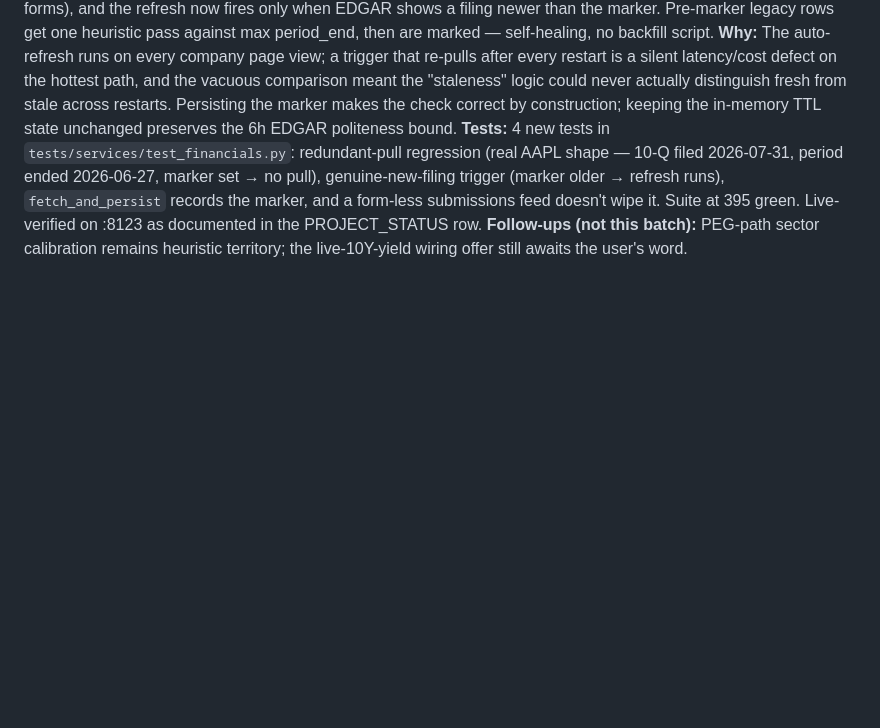
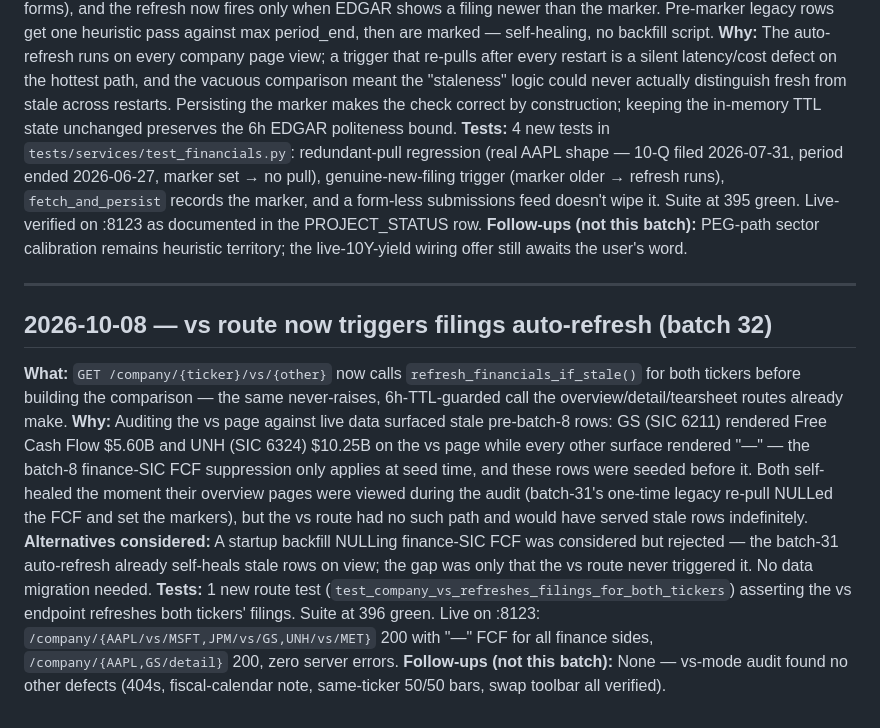
Before and after one commit to pyou-7/Tickerlens, a Markdown page: docs/DECISIONS.md, the part around the change. Drawn GitHub-style; blank space fills up the shorter version.

Commit message:
docs: batch 32 - vs-mode integration audit (PROJECT_STATUS row + DECISIONS entry)

```diff
--- a/docs/DECISIONS.md
+++ b/docs/DECISIONS.md
@@ -642,3 +642,13 @@ Replacements, all verified resolvable in the live SEC file *and* live-verified a
 **Why:** The auto-refresh runs on every company page view; a trigger that re-pulls after every restart is a silent latency/cost defect on the hottest path, and the vacuous comparison meant the "staleness" logic could never actually distinguish fresh from stale across restarts. Persisting the marker makes the check correct by construction; keeping the in-memory TTL state unchanged preserves the 6h EDGAR politeness bound.
 **Tests:** 4 new tests in `tests/services/test_financials.py`: redundant-pull regression (real AAPL shape — 10-Q filed 2026-07-31, period ended 2026-06-27, marker set → no pull), genuine-new-filing trigger (marker older → refresh runs), `fetch_and_persist` records the marker, and a form-less submissions feed doesn't wipe it. Suite at 395 green. Live-verified on :8123 as documented in the PROJECT_STATUS row.
 **Follow-ups (not this batch):** PEG-path sector calibration remains heuristic territory; the live-10Y-yield wiring offer still awaits the user's word.
+
+---
+
+## 2026-10-08 — vs route now triggers filings auto-refresh (batch 32)
+
+**What:** `GET /company/{ticker}/vs/{other}` now calls `refresh_financials_if_stale()` for both tickers before building the comparison — the same never-raises, 6h-TTL-guarded call the overview/detail/tearsheet routes already make.
+**Why:** Auditing the vs page against live data surfaced stale pre-batch-8 rows: GS (SIC 6211) rendered Free Cash Flow $5.60B and UNH (SIC 6324) $10.25B on the vs page while every other surface rendered "—" — the batch-8 finance-SIC FCF suppression only applies at seed time, and these rows were seeded before it. Both self-healed the moment their overview pages were viewed during the audit (batch-31's one-time legacy re-pull NULLed the FCF and set the markers), but the vs route had no such path and would have served stale rows indefinitely.
+**Alternatives considered:** A startup backfill NULLing finance-SIC FCF was considered but rejected — the batch-31 auto-refresh already self-heals stale rows on view; the gap was only that the vs route never triggered it. No data migration needed.
+**Tests:** 1 new route test (`test_company_vs_refreshes_filings_for_both_tickers`) asserting the vs endpoint refreshes both tickers' filings. Suite at 396 green. Live on :8123: `/company/{AAPL/vs/MSFT,JPM/vs/GS,UNH/vs/MET}` 200 with "—" FCF for all finance sides, `/company/{AAPL,GS/detail}` 200, zero server errors.
+**Follow-ups (not this batch):** None — vs-mode audit found no other defects (404s, fiscal-calendar note, same-ticker 50/50 bars, swap toolbar all verified).
```
Also changed, not shown: docs/PROJECT_STATUS.md (+1 -0 lines).
